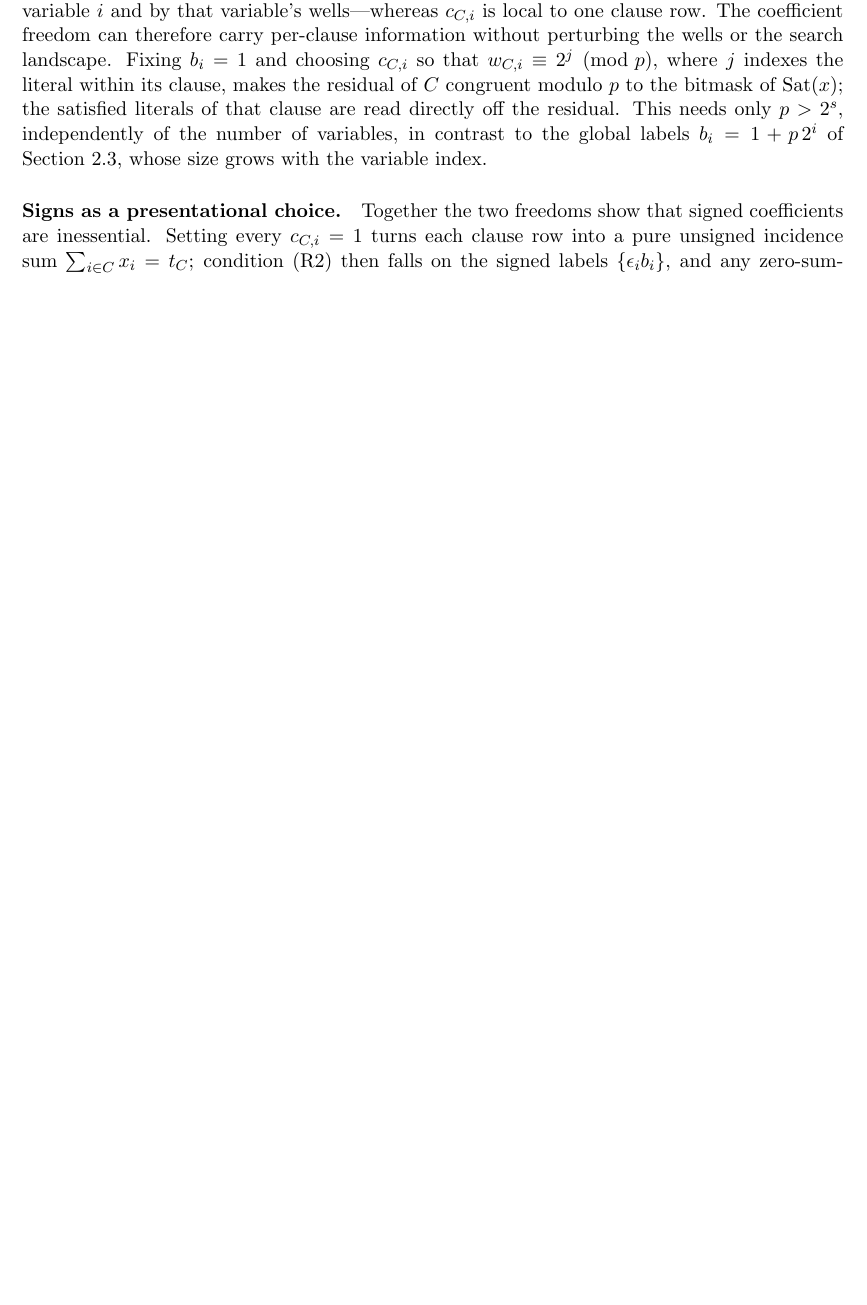
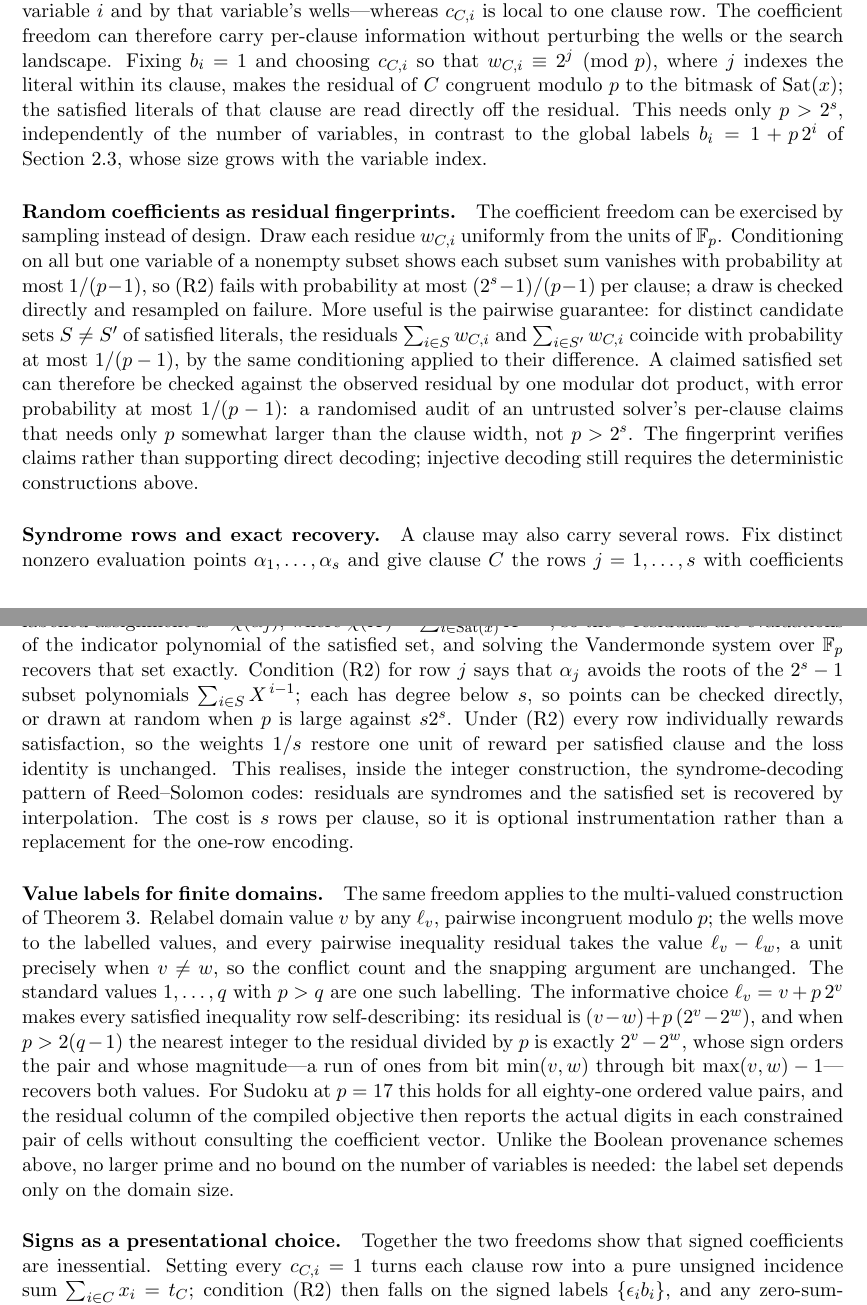
Before and after one commit to solresol/sudoku-padic-regression, a LaTeX paper (paper/sudoku_padic_regression.tex): part of page 27 of 31 before the commit and two parts of pages 27 and 28 of 32 after it, the two joined at a grey line, cut so that both start at the same text, the shorter picture padded with empty space. Compiled offline with pdfLaTeX.

Commit message:
Extend label-requirements appendix: lift framing, fingerprints, syndromes, value labels, limits
Add five paragraphs to the false-label/coefficient appendix:

- Correctness modulo p, information in the lift: the integer dataframe
  is a choice of lift of a fixed F_p matrix; every lift defines the
  same finite-domain objective and the higher digits are free
  bandwidth, unifying the labelled and approximate-negation variants.
- Random coefficients as residual fingerprints: uniformly random unit
  residues satisfy the zero-sum-free condition with probability at
  least 1 - (2^s-1)/(p-1), and distinct candidate satisfied sets
  collide with probability at most 1/(p-1), giving a one-dot-product
  randomised audit of an untrusted solver's per-clause claims that
  needs only p somewhat larger than the clause width.
- Syndrome rows and exact recovery: s Vandermonde rows per clause make
  the residuals evaluations of the satisfied-set indicator polynomial,
  recovered exactly by linear algebra over F_p; the integer
  realisation of Reed-Solomon syndrome decoding, at s rows per clause.
- Value labels for finite domains: relabelling domain values by
  pairwise-incongruent l_v preserves Theorem all-different, and
  l_v = v + p*2^v makes every satisfied inequality row report the
  ordered pair of digits it compares (exact for p > 2(q-1); Sudoku's
  p=17, q=9 meets the bound), with label count independent of the
  number of variables.
- Two limits: relabelling provably cannot help local search (landscape
  invariance), and no labelling merges two clauses into one row
  (a hyperplane union is not a hyperplane), both contrasted with the
  powers-of-two appendix.

All quantitative claims verified by exhaustive enumeration. Main-text
pointer updated to mention the multi-valued extension.

Co-Authored-By: Claude Fable 5 <noreply@anthropic.com>
Claude-Session: https://claude.ai/code/session_01Vz8CSqh9zPeAZNkEGWP2hD

```diff
--- a/paper/sudoku_padic_regression.tex
+++ b/paper/sudoku_padic_regression.tex
@@ -1148,3 +1151,12 @@ Failing (R2) breaks the objective rather than only its bookkeeping. Over \(p=5\)
 \paragraph{Decoupling and per-clause provenance.} The label \(b_i\) is global---shared by every clause on variable \(i\) and by that variable's wells---whereas \(c_{C,i}\) is local to one clause row. The coefficient freedom can therefore carry per-clause information without perturbing the wells or the search landscape. Fixing \(b_i=1\) and choosing \(c_{C,i}\) so that \(w_{C,i}\equiv 2^{j}\pmod p\), where \(j\) indexes the literal within its clause, makes the residual of \(C\) congruent modulo \(p\) to the bitmask of \(\operatorname{Sat}(x)\); the satisfied literals of that clause are read directly off the residual. This needs only \(p>2^{s}\), independently of the number of variables, in contrast to the global labels \(b_i=1+p\,2^{i}\) of Section~\ref{sec:general-labels}, whose size grows with the variable index.
 
+\paragraph{Random coefficients as residual fingerprints.}
+The coefficient freedom can be exercised by sampling instead of design. Draw each residue \(w_{C,i}\) uniformly from the units of \(\mathbb F_p\). Conditioning on all but one variable of a nonempty subset shows each subset sum vanishes with probability at most \(1/(p-1)\), so (R2) fails with probability at most \((2^{s}-1)/(p-1)\) per clause; a draw is checked directly and resampled on failure. More useful is the pairwise guarantee: for distinct candidate sets \(S\neq S'\) of satisfied literals, the residuals \(\sum_{i\in S}w_{C,i}\) and \(\sum_{i\in S'}w_{C,i}\) coincide with probability at most \(1/(p-1)\), by the same conditioning applied to their difference. A claimed satisfied set can therefore be checked against the observed residual by one modular dot product, with error probability at most \(1/(p-1)\): a randomised audit of an untrusted solver's per-clause claims that needs only \(p\) somewhat larger than the clause width, not \(p>2^{s}\). The fingerprint verifies claims rather than supporting direct decoding; injective decoding still requires the deterministic constructions above.
+
+\paragraph{Syndrome rows and exact recovery.}
+A clause may also carry several rows. Fix distinct nonzero evaluation points \(\alpha_1,\dots,\alpha_s\) and give clause \(C\) the rows \(j=1,\dots,s\) with coefficients chosen so that \(w^{(j)}_{C,i}\equiv\alpha_j^{\,i-1}\pmod p\), each with weight \(1/s\). The residual of row \(j\) on a Boolean-labelled assignment is \(-\chi(\alpha_j)\), where \(\chi(X)=\sum_{i\in\operatorname{Sat}(x)}X^{\,i-1}\), so the \(s\) residuals are evaluations of the indicator polynomial of the satisfied set, and solving the Vandermonde system over \(\mathbb F_p\) recovers that set exactly. Condition (R2) for row \(j\) says that \(\alpha_j\) avoids the roots of the \(2^{s}-1\) subset polynomials \(\sum_{i\in S}X^{\,i-1}\); each has degree below \(s\), so points can be checked directly, or drawn at random when \(p\) is large against \(s2^{s}\). Under (R2) every row individually rewards satisfaction, so the weights \(1/s\) restore one unit of reward per satisfied clause and the loss identity is unchanged. This realises, inside the integer construction, the syndrome-decoding pattern of Reed--Solomon codes: residuals are syndromes and the satisfied set is recovered by interpolation. The cost is \(s\) rows per clause, so it is optional instrumentation rather than a replacement for the one-row encoding.
+
+\paragraph{Value labels for finite domains.}
+The same freedom applies to the multi-valued construction of Theorem~\ref{thm:all-different}. Relabel domain value \(v\) by any \(\ell_v\), pairwise incongruent modulo \(p\); the wells move to the labelled values, and every pairwise inequality residual takes the value \(\ell_v-\ell_w\), a unit precisely when \(v\neq w\), so the conflict count and the snapping argument are unchanged. The standard values \(1,\dots,q\) with \(p>q\) are one such labelling. The informative choice \(\ell_v=v+p\,2^{v}\) makes every satisfied inequality row self-describing: its residual is \((v-w)+p\,(2^{v}-2^{w})\), and when \(p>2(q-1)\) the nearest integer to the residual divided by \(p\) is exactly \(2^{v}-2^{w}\), whose sign orders the pair and whose magnitude---a run of ones from bit \(\min(v,w)\) through bit \(\max(v,w)-1\)---recovers both values. For Sudoku at \(p=17\) this holds for all eighty-one ordered value pairs, and the residual column of the compiled objective then reports the actual digits in each constrained pair of cells without consulting the coefficient vector. Unlike the Boolean provenance schemes above, no larger prime and no bound on the number of variables is needed: the label set depends only on the domain size.
+
 \paragraph{Signs as a presentational choice.} Together the two freedoms show that signed coefficients are inessential. Setting every \(c_{C,i}=1\) turns each clause row into a pure unsigned incidence sum \(\sum_{i\in C}x_i=t_C\); condition (R2) then falls on the signed labels \(\{\epsilon_i b_i\}\), and any zero-sum-free choice---for instance distinct powers of two whose per-clause signed sums stay below \(p\) in absolute value---encodes the clause correctly. A literal's polarity can thus be carried by the coefficient sign or by the label, just as the forbidden-versus-allowed distinction can be carried by a signed weight or by the positive complement of Section~\ref{construction}. This is the positive resolution of the failed unsigned attempt of Appendix~\ref{app:polynomial-labels}: the labels \(T,T+1,T+2,T+3\) collide only because they are not chosen zero-sum-free.
```
Also changed, not shown: paper/sudoku_padic_regression.tex (8 more changed lines).
